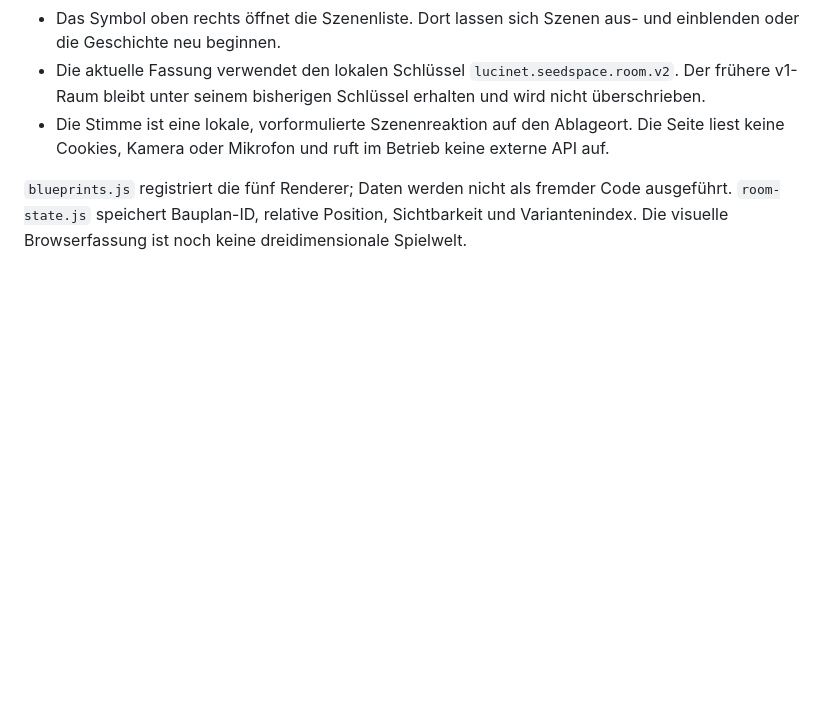
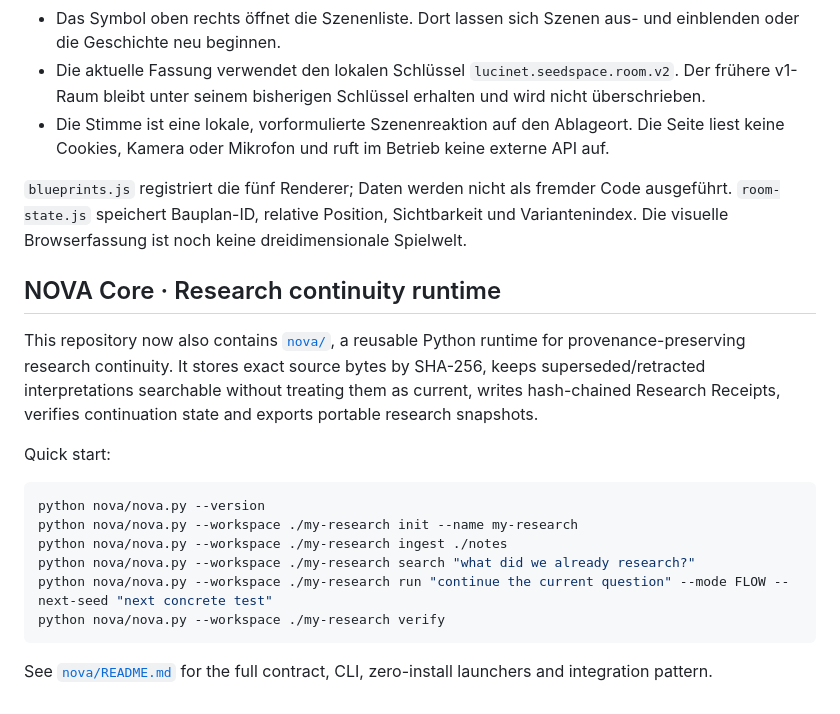
Before and after one commit to Juri-Halveth/lucinet-seedspace, a Markdown page: README.md, the part around the change. Rendered like a GitHub page; blank space fills up the shorter version.

Commit message:
Link NOVA research continuity runtime from Seedspace

````diff
--- a/README.md
+++ b/README.md
@@ -40,3 +40,21 @@ Der [lokale Slot-Simulator](notebook-lab.html) setzt die Platzregeln als eigene
 - Die Stimme ist eine lokale, vorformulierte Szenenreaktion auf den Ablageort. Die Seite liest keine Cookies, Kamera oder Mikrofon und ruft im Betrieb keine externe API auf.
 
 `blueprints.js` registriert die fünf Renderer; Daten werden nicht als fremder Code ausgeführt. `room-state.js` speichert Bauplan-ID, relative Position, Sichtbarkeit und Variantenindex. Die visuelle Browserfassung ist noch keine dreidimensionale Spielwelt.
+
+
+## NOVA Core · Research continuity runtime
+
+This repository now also contains [`nova/`](nova/), a reusable Python runtime for provenance-preserving research continuity. It stores exact source bytes by SHA-256, keeps superseded/retracted interpretations searchable without treating them as current, writes hash-chained Research Receipts, verifies continuation state and exports portable research snapshots.
+
+Quick start:
+
+```bash
+python nova/nova.py --version
+python nova/nova.py --workspace ./my-research init --name my-research
+python nova/nova.py --workspace ./my-research ingest ./notes
+python nova/nova.py --workspace ./my-research search "what did we already research?"
+python nova/nova.py --workspace ./my-research run "continue the current question" --mode FLOW --next-seed "next concrete test"
+python nova/nova.py --workspace ./my-research verify
+```
+
+See [`nova/README.md`](nova/README.md) for the full contract, CLI, zero-install launchers and integration pattern.
````
